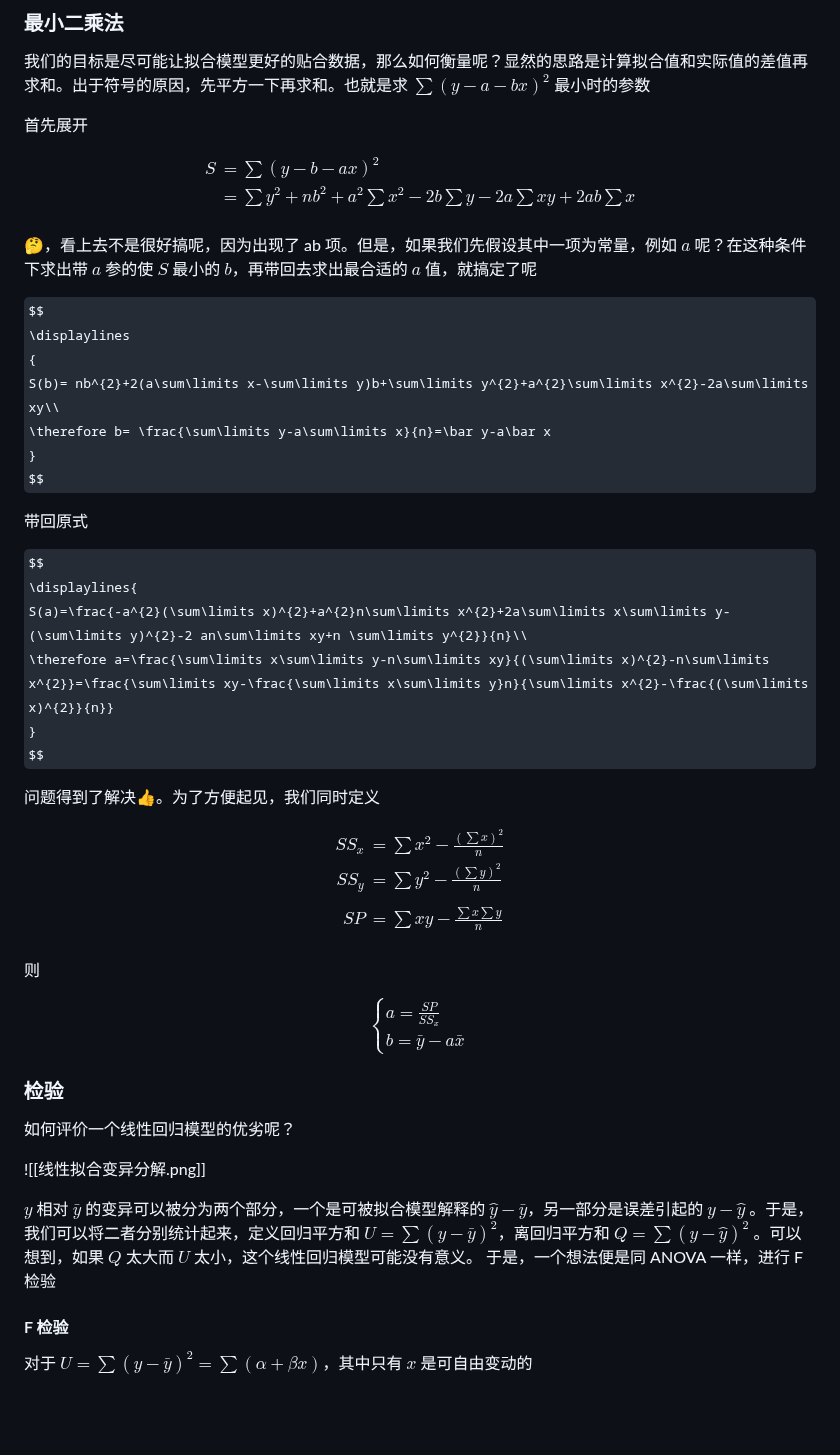
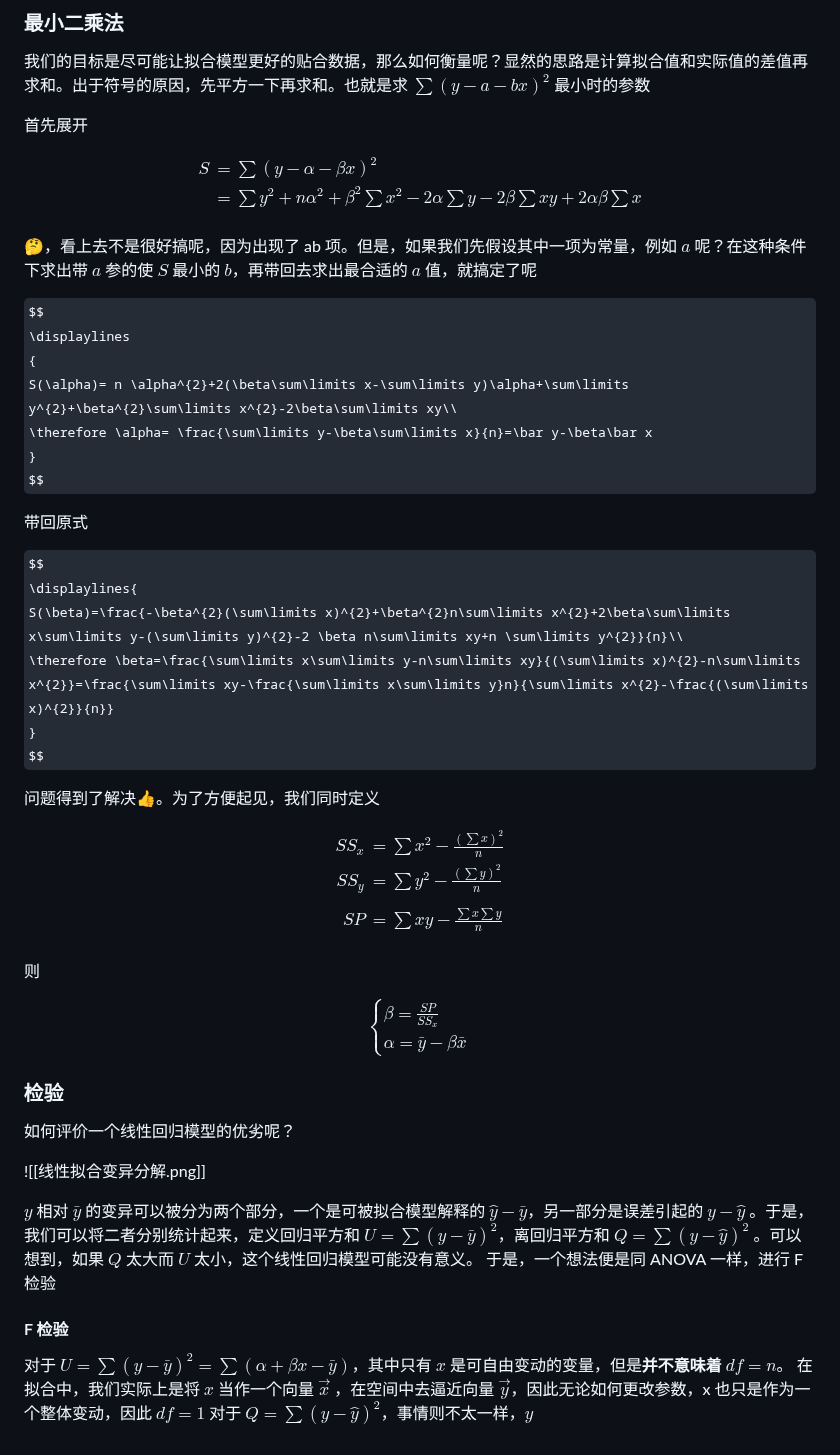
Before and after one commit to ChickenHu/notebook, a Markdown page: 方差分析&线性拟合.md, the part around the change. GitHub-like rendering; some formulas as TeX source; blank space fills up the shorter version.

Commit message:
vault backup: 2025-07-19 09:30:25 from ChickieHu's computer
Affected files:
方差分析&线性拟合.md

```diff
--- a/方差分析&线性拟合.md
+++ b/方差分析&线性拟合.md
@@ -233,8 +233,8 @@ $$
 
 $$
 \begin{align*}
-S&= \sum\limits(y-b-ax)^{2}\\
-&= \sum\limits y^{2}+nb^{2}+a^{2}\sum\limits x^{2}-2b\sum\limits y-2a\sum\limits xy+2ab\sum\limits x\\
+S&= \sum\limits(y-\alpha-\beta x)^{2}\\
+&= \sum\limits y^{2}+n \alpha^{2}+\beta^{2}\sum\limits x^{2}-2\alpha\sum\limits y-2\beta\sum\limits xy+2\alpha \beta\sum\limits x\\
 \end{align*}
 $$
 
@@ -243,8 +243,8 @@ $$
 $$
 \displaylines
 {
-S(b)= nb^{2}+2(a\sum\limits x-\sum\limits y)b+\sum\limits y^{2}+a^{2}\sum\limits x^{2}-2a\sum\limits xy\\
-\therefore b= \frac{\sum\limits y-a\sum\limits x}{n}=\bar y-a\bar x
+S(\alpha)= n \alpha^{2}+2(\beta\sum\limits x-\sum\limits y)\alpha+\sum\limits y^{2}+\beta^{2}\sum\limits x^{2}-2\beta\sum\limits xy\\
+\therefore \alpha= \frac{\sum\limits y-\beta\sum\limits x}{n}=\bar y-\beta\bar x
 }
 $$
 
@@ -252,8 +252,8 @@ $$
 
 $$
 \displaylines{
-S(a)=\frac{-a^{2}(\sum\limits x)^{2}+a^{2}n\sum\limits x^{2}+2a\sum\limits x\sum\limits y-(\sum\limits y)^{2}-2 an\sum\limits xy+n \sum\limits y^{2}}{n}\\
-\therefore a=\frac{\sum\limits x\sum\limits y-n\sum\limits xy}{(\sum\limits x)^{2}-n\sum\limits x^{2}}=\frac{\sum\limits xy-\frac{\sum\limits x\sum\limits y}n}{\sum\limits x^{2}-\frac{(\sum\limits x)^{2}}{n}}
+S(\beta)=\frac{-\beta^{2}(\sum\limits x)^{2}+\beta^{2}n\sum\limits x^{2}+2\beta\sum\limits x\sum\limits y-(\sum\limits y)^{2}-2 \beta n\sum\limits xy+n \sum\limits y^{2}}{n}\\
+\therefore \beta=\frac{\sum\limits x\sum\limits y-n\sum\limits xy}{(\sum\limits x)^{2}-n\sum\limits x^{2}}=\frac{\sum\limits xy-\frac{\sum\limits x\sum\limits y}n}{\sum\limits x^{2}-\frac{(\sum\limits x)^{2}}{n}}
 }
 $$
 
@@ -271,8 +271,8 @@ $$
 
 $$
 \begin{cases}
-a=\frac{SP}{SS_{x}} \\
-b=\bar y-a\bar x
+\beta=\frac{SP}{SS_{x}} \\
+\alpha=\bar y-\beta\bar x
 \end{cases}
 $$
 ### 检验
@@ -284,4 +284,6 @@ $$
 $y$ 相对 $\bar y$ 的变异可以被分为两个部分，一个是可被拟合模型解释的 $\hat y-\bar y$，另一部分是误差引起的 $y-\hat y$ 。于是，我们可以将二者分别统计起来，定义回归平方和 $U=\sum\limits (\hat y- \bar y)^{2}$，离回归平方和 $Q=\sum\limits (y-\hat y)^{2}$ 。可以想到，如果 $Q$ 太大而 $U$ 太小，这个线性回归模型可能没有意义。
 于是，一个想法便是同 ANOVA 一样，进行 F 检验
 #### F 检验
-对于 $U=\sum\limits (\hat y- \bar y)^{2}=\sum\limits (\alpha+\beta x)$，其中只有 $x$ 是可自由变动的
+对于 $U=\sum\limits (\hat y- \bar y)^{2}=\sum\limits (\alpha+\beta x-\bar y)$，其中只有 $x$ 是可自由变动的变量，但是**并不意味着 $df=n$**。
+在拟合中，我们实际上是将 $x$ 当作一个向量 $\overrightarrow x$ ，在空间中去逼近向量 $\overrightarrow y$，因此无论如何更改参数，x 也只是作为一个整体变动，因此 $df=1$
+对于 $Q=\sum\limits (y-\hat y)^{2}$，事情则不太一样，$y$
```
